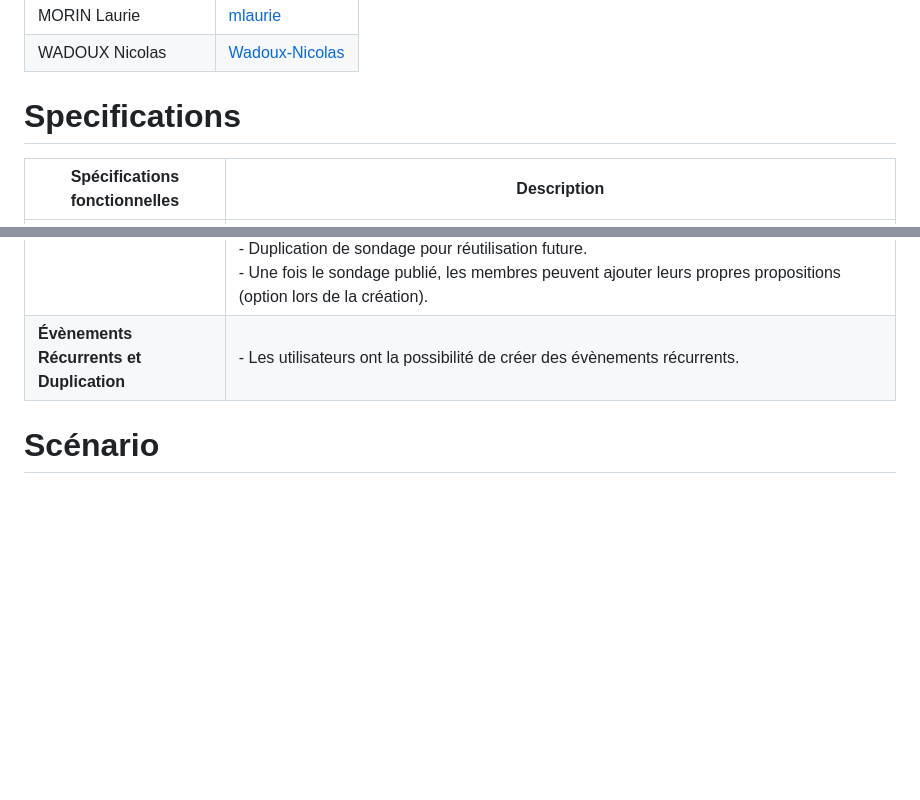
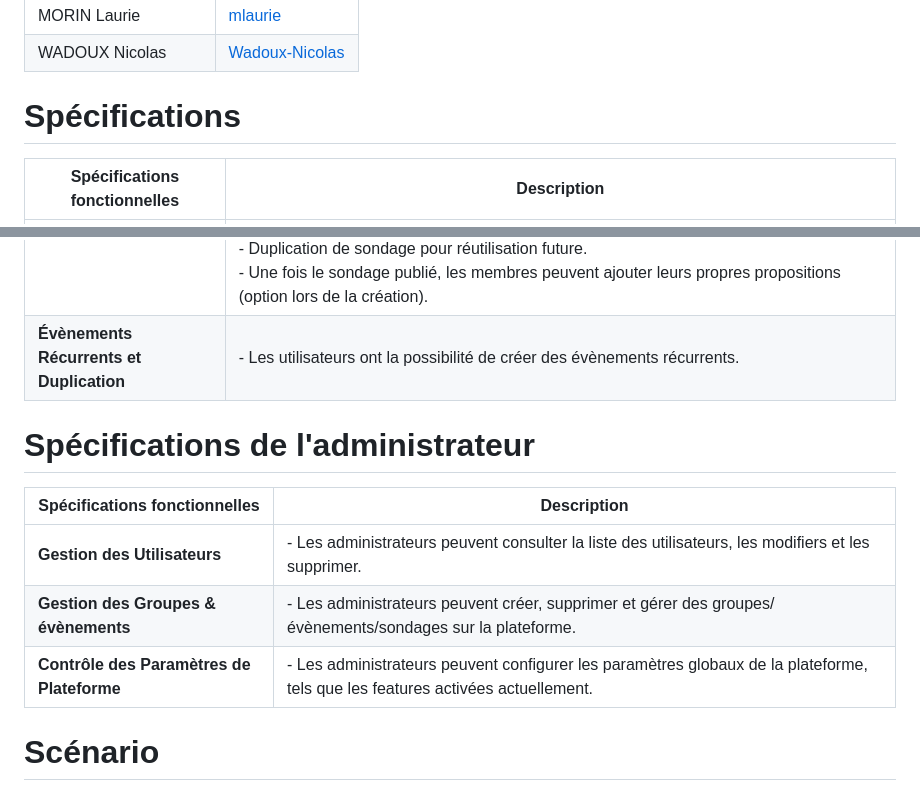
Before and after one commit to ESGI-WEB/together, a Markdown page: README.md, 2 parts joined by grey strips. Rendered like a GitHub page; blank space fills up the shorter version.

Commit message:
docs: change specs

```diff
--- a/README.md
+++ b/README.md
@@ -7,7 +7,7 @@
 | MORIN Laurie    | [mlaurie](https://github.com/mlaurie) |
 | WADOUX Nicolas  | [Wadoux-Nicolas](https://github.com/Wadoux-Nicolas) |
 
-# Specifications
+# Spécifications
 
 | Spécifications fonctionnelles            | Description |
 |------------------------------------------|-------------|
@@ -17,6 +17,15 @@
 | **Gestion d'évènements**                 | - Les utilisateurs d’un groupe peuvent créer des évènements en spécifiant une description, une date (optionnel), un lieu (optionnel) et une liste de choses à amener, telles que des plats pour un buffet ou une contribution financière. <br>- Les évènements sont liés à un groupe. <br>- Les participants peuvent confirmer leur présence à condition que les sondages associés à l’évènement soient clos. <br>- Les participants peuvent commenter l'évènement et voir qui d'autre y participe. |
 | **Système de Sondage isolés**            | - Les utilisateurs peuvent créer des sondages pour recueillir des opinions ou des votes sur des sujets spécifiques, tels que la notation à la fin d'un évènement ou le choix d'une option pour une activité future. <br>- Les résultats des sondages sont affichés en temps réel. <br>- Le créateur du sondage peut le clôturer. <br>- Les utilisateurs peuvent créer des sondages associés à un évènement. <br>- Duplication de sondage pour réutilisation future. <br>- Une fois le sondage publié, les membres peuvent ajouter leurs propres propositions (option lors de la création). |
 | **Évènements Récurrents et Duplication** | - Les utilisateurs ont la possibilité de créer des évènements récurrents. |
+
+# Spécifications de l'administrateur
+
+| Spécifications fonctionnelles             | Description                                                                                                                    |
+|-------------------------------------------|--------------------------------------------------------------------------------------------------------------------------------|
+| **Gestion des Utilisateurs**              | - Les administrateurs peuvent consulter la liste des utilisateurs, les modifiers et les supprimer.                             |
+| **Gestion des Groupes & évènements**      | - Les administrateurs peuvent créer, supprimer et gérer des groupes/évènements/sondages sur la plateforme.                     |
+| **Contrôle des Paramètres de Plateforme** | - Les administrateurs peuvent configurer les paramètres globaux de la plateforme, tels que les features activées actuellement. |
+
 
 # Scénario
 ### Scénario 1 :
```
